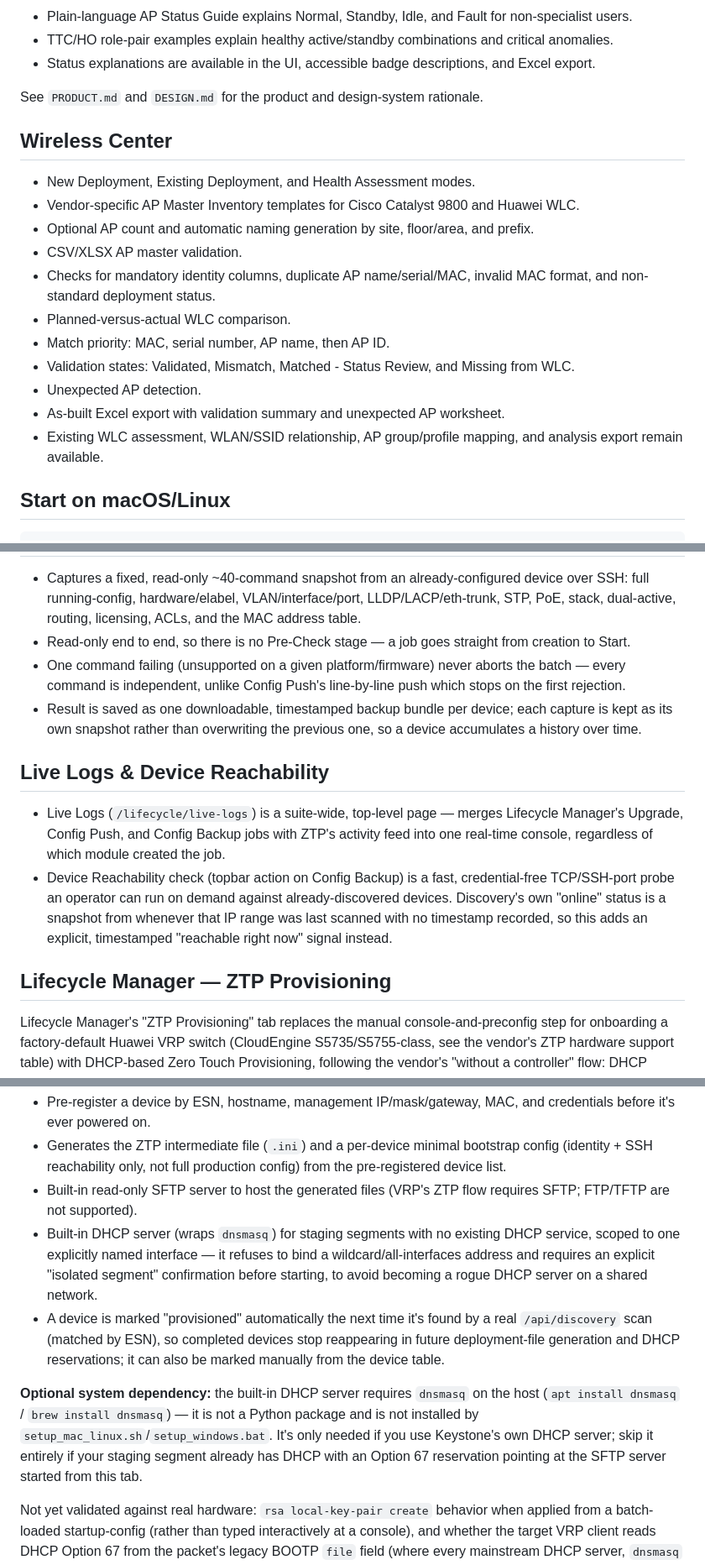
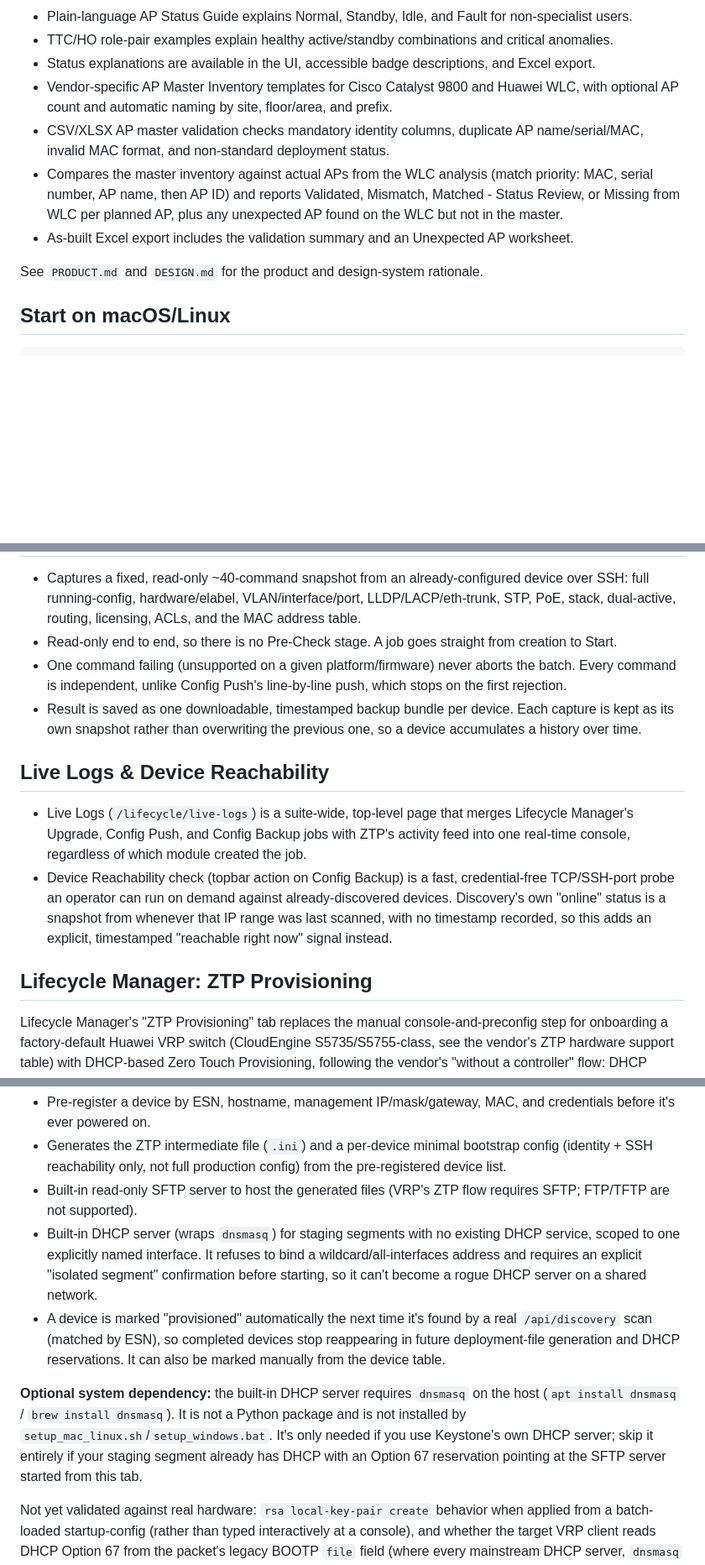
Before and after one commit to Crawling-Bil/Keystone, a Markdown page: README.md, 3 parts joined by grey strips. Shown at 84% size. Drawn GitHub-style; blank space fills up the shorter version.

```diff
--- a/README.md
+++ b/README.md
@@ -65,22 +57,12 @@ Local-first web application for network engineering workflows. Keystone runs on
 - Plain-language AP Status Guide explains Normal, Standby, Idle, and Fault for non-specialist users.
 - TTC/HO role-pair examples explain healthy active/standby combinations and critical anomalies.
 - Status explanations are available in the UI, accessible badge descriptions, and Excel export.
+- Vendor-specific AP Master Inventory templates for Cisco Catalyst 9800 and Huawei WLC, with optional AP count and automatic naming by site, floor/area, and prefix.
+- CSV/XLSX AP master validation checks mandatory identity columns, duplicate AP name/serial/MAC, invalid MAC format, and non-standard deployment status.
+- Compares the master inventory against actual APs from the WLC analysis (match priority: MAC, serial number, AP name, then AP ID) and reports Validated, Mismatch, Matched - Status Review, or Missing from WLC per planned AP, plus any unexpected AP found on the WLC but not in the master.
+- As-built Excel export includes the validation summary and an Unexpected AP worksheet.
 
 See `PRODUCT.md` and `DESIGN.md` for the product and design-system rationale.
-
-## Wireless Center
-
-- New Deployment, Existing Deployment, and Health Assessment modes.
-- Vendor-specific AP Master Inventory templates for Cisco Catalyst 9800 and Huawei WLC.
-- Optional AP count and automatic naming generation by site, floor/area, and prefix.
-- CSV/XLSX AP master validation.
-- Checks for mandatory identity columns, duplicate AP name/serial/MAC, invalid MAC format, and non-standard deployment status.
-- Planned-versus-actual WLC comparison.
-- Match priority: MAC, serial number, AP name, then AP ID.
-- Validation states: Validated, Mismatch, Matched - Status Review, and Missing from WLC.
-- Unexpected AP detection.
-- As-built Excel export with validation summary and unexpected AP worksheet.
-- Existing WLC assessment, WLAN/SSID relationship, AP group/profile mapping, and analysis export remain available.
 
 ## Start on macOS/Linux
 
@@ -139,15 +106,15 @@ For first real-device testing, confirm IP reachability and SSH credentials first
 
 - Captures a fixed, read-only ~40-command snapshot from an already-configured device over SSH: full running-config, hardware/elabel, VLAN/interface/port, LLDP/LACP/eth-trunk, STP, PoE, stack, dual-active, routing, licensing, ACLs, and the MAC address table.
-- Read-only end to end, so there is no Pre-Check stage — a job goes straight from creation to Start.
-- One command failing (unsupported on a given platform/firmware) never aborts the batch — every command is independent, unlike Config Push's line-by-line push which stops on the first rejection.
-- Result is saved as one downloadable, timestamped backup bundle per device; each capture is kept as its own snapshot rather than overwriting the previous one, so a device accumulates a history over time.
+- Read-only end to end, so there is no Pre-Check stage. A job goes straight from creation to Start.
+- One command failing (unsupported on a given platform/firmware) never aborts the batch. Every command is independent, unlike Config Push's line-by-line push, which stops on the first rejection.
+- Result is saved as one downloadable, timestamped backup bundle per device. Each capture is kept as its own snapshot rather than overwriting the previous one, so a device accumulates a history over time.
 
 ## Live Logs & Device Reachability
 
-- Live Logs (`/lifecycle/live-logs`) is a suite-wide, top-level page — merges Lifecycle Manager's Upgrade, Config Push, and Config Backup jobs with ZTP's activity feed into one real-time console, regardless of which module created the job.
-- Device Reachability check (topbar action on Config Backup) is a fast, credential-free TCP/SSH-port probe an operator can run on demand against already-discovered devices. Discovery's own "online" status is a snapshot from whenever that IP range was last scanned with no timestamp recorded, so this adds an explicit, timestamped "reachable right now" signal instead.
+- Live Logs (`/lifecycle/live-logs`) is a suite-wide, top-level page that merges Lifecycle Manager's Upgrade, Config Push, and Config Backup jobs with ZTP's activity feed into one real-time console, regardless of which module created the job.
+- Device Reachability check (topbar action on Config Backup) is a fast, credential-free TCP/SSH-port probe an operator can run on demand against already-discovered devices. Discovery's own "online" status is a snapshot from whenever that IP range was last scanned, with no timestamp recorded, so this adds an explicit, timestamped "reachable right now" signal instead.
 
-## Lifecycle Manager — ZTP Provisioning
+## Lifecycle Manager: ZTP Provisioning
 
 Lifecycle Manager's "ZTP Provisioning" tab replaces the manual console-and-preconfig step for onboarding a factory-default Huawei VRP switch (CloudEngine S5735/S5755-class, see the vendor's ZTP hardware support table) with DHCP-based Zero Touch Provisioning, following the vendor's "without a controller" flow: DHCP Option 67 points the switch at an SFTP-hosted intermediate file, matched to the device by ESN.
 
@@ -155,9 +122,9 @@ Features:
 - Pre-register a device by ESN, hostname, management IP/mask/gateway, MAC, and credentials before it's ever powered on.
 - Generates the ZTP intermediate file (`.ini`) and a per-device minimal bootstrap config (identity + SSH reachability only, not full production config) from the pre-registered device list.
 - Built-in read-only SFTP server to host the generated files (VRP's ZTP flow requires SFTP; FTP/TFTP are not supported).
-- Built-in DHCP server (wraps `dnsmasq`) for staging segments with no existing DHCP service, scoped to one explicitly named interface — it refuses to bind a wildcard/all-interfaces address and requires an explicit "isolated segment" confirmation before starting, to avoid becoming a rogue DHCP server on a shared network.
-- A device is marked "provisioned" automatically the next time it's found by a real `/api/discovery` scan (matched by ESN), so completed devices stop reappearing in future deployment-file generation and DHCP reservations; it can also be marked manually from the device table.
+- Built-in DHCP server (wraps `dnsmasq`) for staging segments with no existing DHCP service, scoped to one explicitly named interface. It refuses to bind a wildcard/all-interfaces address and requires an explicit "isolated segment" confirmation before starting, so it can't become a rogue DHCP server on a shared network.
+- A device is marked "provisioned" automatically the next time it's found by a real `/api/discovery` scan (matched by ESN), so completed devices stop reappearing in future deployment-file generation and DHCP reservations. It can also be marked manually from the device table.
 
-**Optional system dependency:** the built-in DHCP server requires `dnsmasq` on the host (`apt install dnsmasq` / `brew install dnsmasq`) — it is not a Python package and is not installed by `setup_mac_linux.sh`/`setup_windows.bat`. It's only needed if you use Keystone's own DHCP server; skip it entirely if your staging segment already has DHCP with an Option 67 reservation pointing at the SFTP server started from this tab.
+**Optional system dependency:** the built-in DHCP server requires `dnsmasq` on the host (`apt install dnsmasq` / `brew install dnsmasq`). It is not a Python package and is not installed by `setup_mac_linux.sh`/`setup_windows.bat`. It's only needed if you use Keystone's own DHCP server; skip it entirely if your staging segment already has DHCP with an Option 67 reservation pointing at the SFTP server started from this tab.
 
 Not yet validated against real hardware: `rsa local-key-pair create` behavior when applied from a batch-loaded startup-config (rather than typed interactively at a console), and whether the target VRP client reads DHCP Option 67 from the packet's legacy BOOTP `file` field (where every mainstream DHCP server, `dnsmasq` included, places it) versus requiring a separate Option-67 TLV. Test against one spare unit before relying on this for a real rollout, and check the DHCP server's own log if a device gets a lease but never completes ZTP.
```
Also changed, not shown: other parts of README.md (+32 -55 lines).
